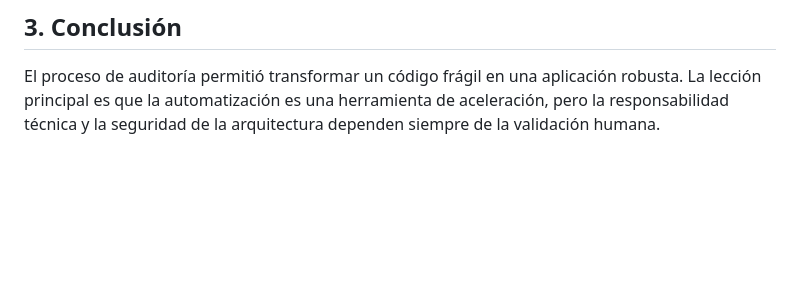
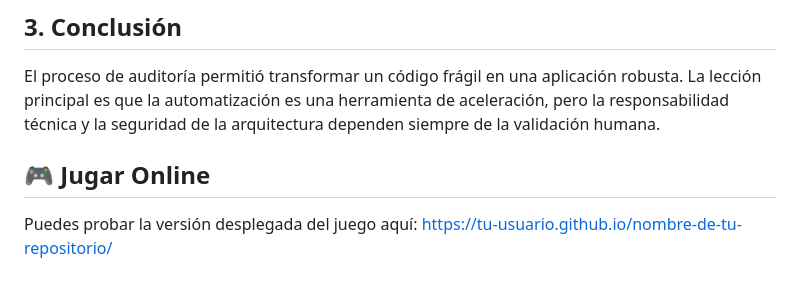
Before and after one commit to CristobalContreras-lml/JuegoMemoria, a Markdown page: README.md, the part around the change. GitHub-like rendering; blank space fills up the shorter version.

Commit message:
docs: agregando enlace a GitHub Pages

```diff
--- a/README.md
+++ b/README.md
@@ -28,3 +28,10 @@ Implementaría un temporizador de partida que penalice el tiempo de resolución
 
 ## 3. Conclusión
 El proceso de auditoría permitió transformar un código frágil en una aplicación robusta. La lección principal es que la automatización es una herramienta de aceleración, pero la responsabilidad técnica y la seguridad de la arquitectura dependen siempre de la validación humana.
+
+
+
+
+## 🎮 Jugar Online
+Puedes probar la versión desplegada del juego aquí:
+[https://tu-usuario.github.io/nombre-de-tu-repositorio/](https://cristobalcontreras-lml.github.io/JuegoMemoria/)
```
